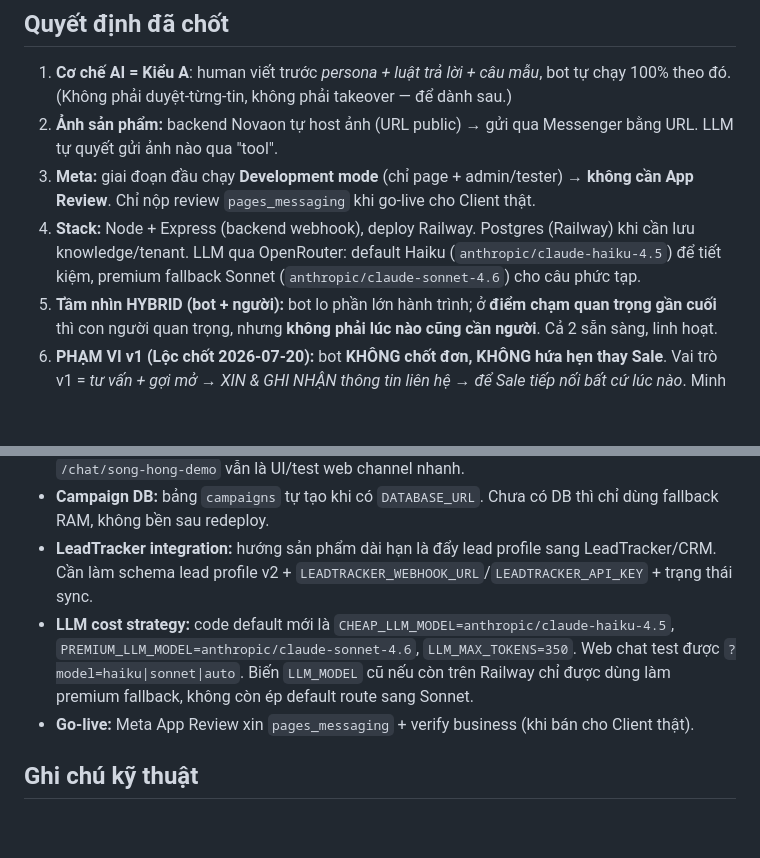
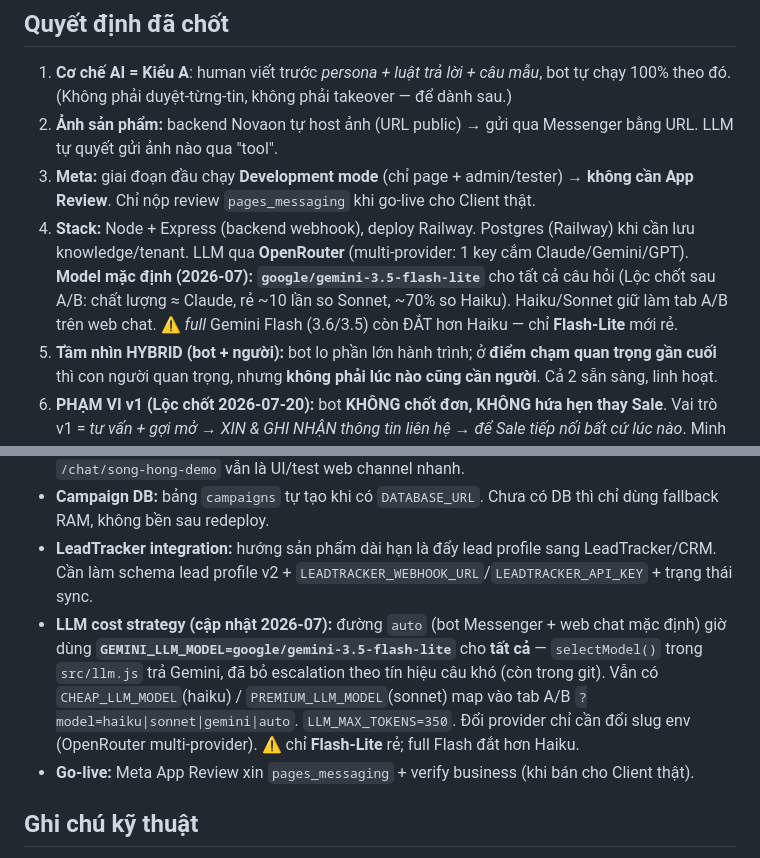
Before and after one commit to hoanglucas1303-sudo/novaon-messenger-bot, a Markdown page: context.md, 2 parts joined by grey strips. Rendered like a GitHub page; blank space fills up the shorter version.

```diff
--- a/context.md
+++ b/context.md
@@ -15,7 +15,7 @@ Nền tảng **chatbot AI trên Facebook Messenger** cho các **Client** của N
 1. **Cơ chế AI = Kiểu A**: human viết trước *persona + luật trả lời + câu mẫu*, bot tự chạy 100% theo đó. (Không phải duyệt-từng-tin, không phải takeover — để dành sau.)
 2. **Ảnh sản phẩm:** backend Novaon tự host ảnh (URL public) → gửi qua Messenger bằng URL. LLM tự quyết gửi ảnh nào qua "tool".
 3. **Meta:** giai đoạn đầu chạy **Development mode** (chỉ page + admin/tester) → **không cần App Review**. Chỉ nộp review `pages_messaging` khi go-live cho Client thật.
-4. **Stack:** Node + Express (backend webhook), deploy Railway. Postgres (Railway) khi cần lưu knowledge/tenant. LLM qua OpenRouter: default Haiku (`anthropic/claude-haiku-4.5`) để tiết kiệm, premium fallback Sonnet (`anthropic/claude-sonnet-4.6`) cho câu phức tạp.
+4. **Stack:** Node + Express (backend webhook), deploy Railway. Postgres (Railway) khi cần lưu knowledge/tenant. LLM qua **OpenRouter** (multi-provider: 1 key cắm Claude/Gemini/GPT). **Model mặc định (2026-07): `google/gemini-3.5-flash-lite`** cho tất cả câu hỏi (Lộc chốt sau A/B: chất lượng ≈ Claude, rẻ ~10 lần so Sonnet, ~70% so Haiku). Haiku/Sonnet giữ làm tab A/B trên web chat. ⚠️ *full* Gemini Flash (3.6/3.5) còn ĐẮT hơn Haiku — chỉ **Flash-Lite** mới rẻ.
 5. **Tầm nhìn HYBRID (bot + người):** bot lo phần lớn hành trình; ở **điểm chạm quan trọng gần cuối** thì con người quan trọng, nhưng **không phải lúc nào cũng cần người**. Cả 2 sẵn sàng, linh hoạt.
 6. **PHẠM VI v1 (Lộc chốt 2026-07-20):** bot **KHÔNG chốt đơn, KHÔNG hứa hẹn thay Sale**. Vai trò v1 = *tư vấn + gợi mở → XIN & GHI NHẬN thông tin liên hệ → để Sale tiếp nối bất cứ lúc nào*. Minh bạch 2 phía: khách biết "sẽ có nhân viên liên hệ" (trong hội thoại), quản trị thấy lead trên dashboard. Live-takeover (Handover Protocol) để dành ver sau.
 
@@ -140,7 +140,7 @@ public/infographics/ Infographic chiến lược AI Lead Conversion Layer
 - **Campaign Builder:** `/studio`, `/studio/import`, `/dashboard` mở được ngay; `/studio/demo` và `/chat/song-hong-demo` vẫn là UI/test web channel nhanh.
 - **Campaign DB:** bảng `campaigns` tự tạo khi có `DATABASE_URL`. Chưa có DB thì chỉ dùng fallback RAM, không bền sau redeploy.
 - **LeadTracker integration:** hướng sản phẩm dài hạn là đẩy lead profile sang LeadTracker/CRM. Cần làm schema lead profile v2 + `LEADTRACKER_WEBHOOK_URL`/`LEADTRACKER_API_KEY` + trạng thái sync.
-- **LLM cost strategy:** code default mới là `CHEAP_LLM_MODEL=anthropic/claude-haiku-4.5`, `PREMIUM_LLM_MODEL=anthropic/claude-sonnet-4.6`, `LLM_MAX_TOKENS=350`. Web chat test được `?model=haiku|sonnet|auto`. Biến `LLM_MODEL` cũ nếu còn trên Railway chỉ được dùng làm premium fallback, không còn ép default route sang Sonnet.
+- **LLM cost strategy (cập nhật 2026-07):** đường `auto` (bot Messenger + web chat mặc định) giờ dùng **`GEMINI_LLM_MODEL=google/gemini-3.5-flash-lite`** cho **tất cả** — `selectModel()` trong `src/llm.js` trả Gemini, đã bỏ escalation theo tín hiệu câu khó (còn trong git). Vẫn có `CHEAP_LLM_MODEL`(haiku) / `PREMIUM_LLM_MODEL`(sonnet) map vào tab A/B `?model=haiku|sonnet|gemini|auto`. `LLM_MAX_TOKENS=350`. Đổi provider chỉ cần đổi slug env (OpenRouter multi-provider). ⚠️ chỉ **Flash-Lite** rẻ; full Flash đắt hơn Haiku.
 - **Go-live:** Meta App Review xin `pages_messaging` + verify business (khi bán cho Client thật).
 
 ## Ghi chú kỹ thuật
```
Also changed, not shown: README.md (+1 -1 lines).
